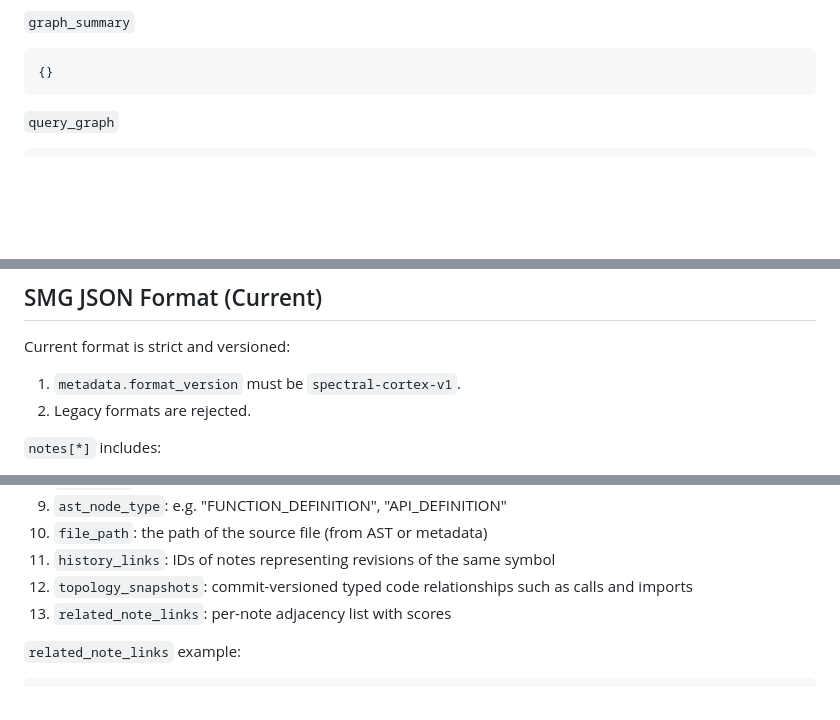
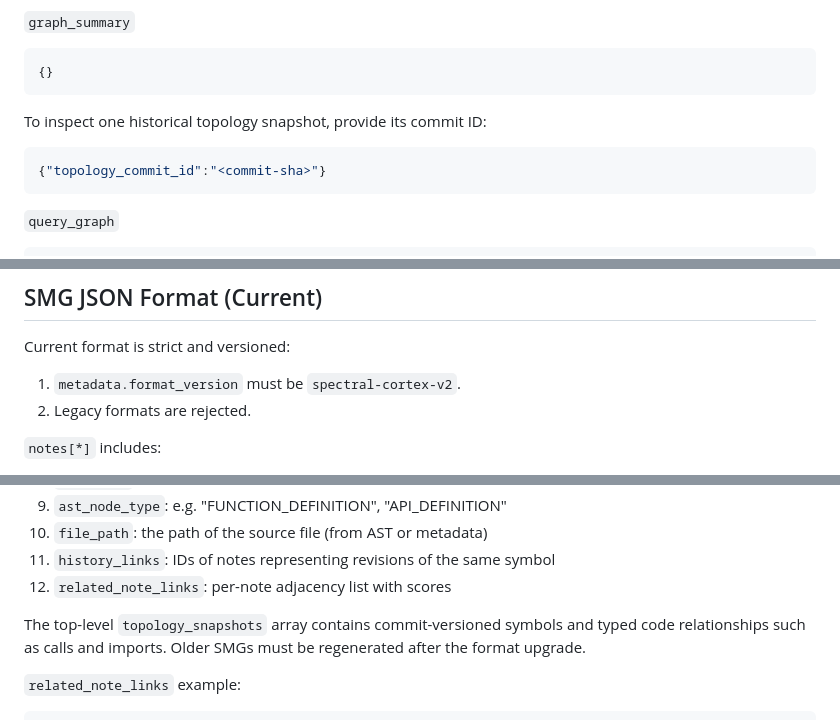
Before and after one commit to mrorigo/spectral-cortex, a Markdown page: docs/USER-GUIDE.md, 3 parts joined by grey strips. Rendered like a GitHub page; blank space fills up the shorter version.

Commit message:
docs: correct versioned topology schema

````diff
--- a/docs/USER-GUIDE.md
+++ b/docs/USER-GUIDE.md
@@ -113,6 +113,12 @@ Numeric limits are validated, not silently expanded: `query_graph.top_k` is
 
 ```json
 {}
+```
+
+To inspect one historical topology snapshot, provide its commit ID:
+
+```json
+{"topology_commit_id":"<commit-sha>"}
 ```
 
 `query_graph`
@@ -408,7 +414,7 @@ Options:
 
 Current format is strict and versioned:
 
-1. `metadata.format_version` must be `spectral-cortex-v1`.
+1. `metadata.format_version` must be `spectral-cortex-v2`.
 2. Legacy formats are rejected.
 
 `notes[*]` includes:
@@ -424,8 +430,11 @@ Current format is strict and versioned:
 9. `ast_node_type`: e.g. "FUNCTION_DEFINITION", "API_DEFINITION"
 10. `file_path`: the path of the source file (from AST or metadata)
 11. `history_links`: IDs of notes representing revisions of the same symbol
-12. `topology_snapshots`: commit-versioned typed code relationships such as calls and imports
 12. `related_note_links`: per-note adjacency list with scores
+
+The top-level `topology_snapshots` array contains commit-versioned symbols and
+typed code relationships such as calls and imports. Older SMGs must be
+regenerated after the format upgrade.
 
 `related_note_links` example:
 
````
